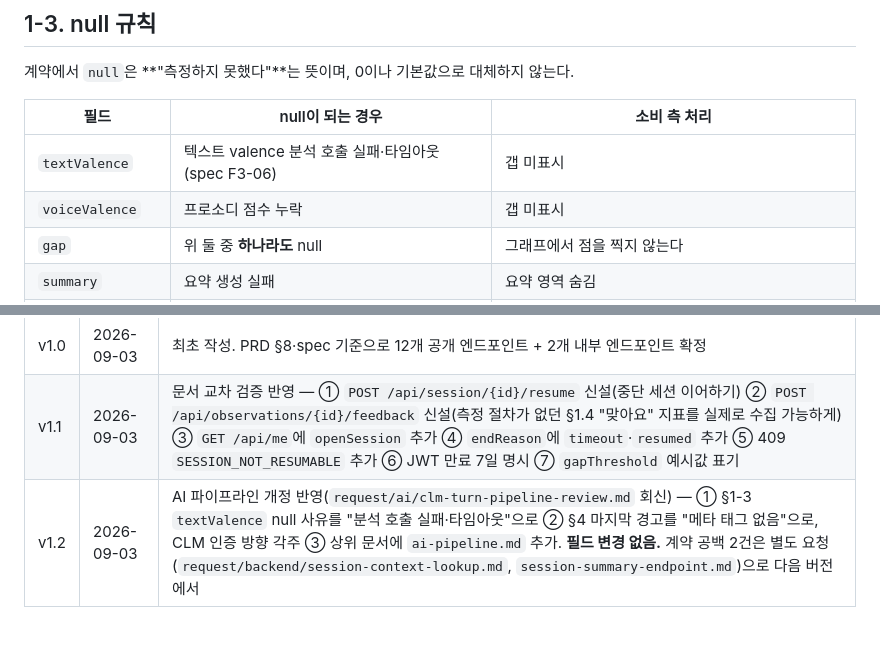
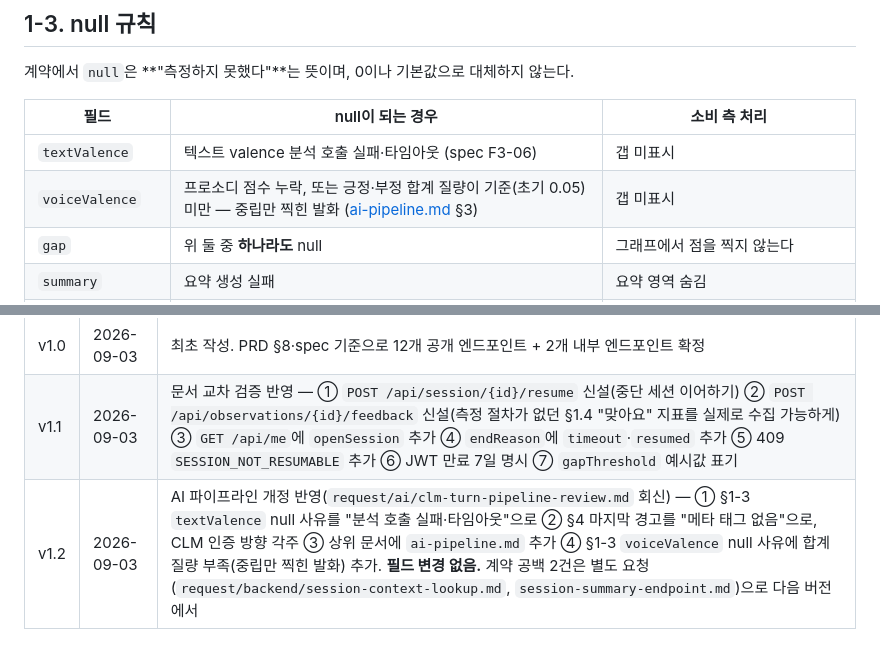
Before and after one commit to hackathon-yaho/emotion, a Markdown page: docs/02-architecture/api-contract.md, 2 parts joined by grey strips. GitHub-like rendering.

Commit message:
docs(contract): §1-3 voiceValence null 사유에 합계 질량 부족 보완 (v1.2 ④)
ai-pipeline.md §3의 P+N < 0.05 → voice_valence=null 규칙이 계약 null 규칙에 빠져 있어 문구만 추가. 필드 변경 없음.

Co-Authored-By: Claude Fable 5.1 <noreply@anthropic.com>

```diff
--- a/docs/02-architecture/api-contract.md
+++ b/docs/02-architecture/api-contract.md
@@ -64,7 +64,7 @@
 | 필드 | null이 되는 경우 | 소비 측 처리 |
 | --- | --- | --- |
 | `textValence` | 텍스트 valence 분석 호출 실패·타임아웃 (spec F3-06) | 갭 미표시 |
-| `voiceValence` | 프로소디 점수 누락 | 갭 미표시 |
+| `voiceValence` | 프로소디 점수 누락, 또는 긍정·부정 합계 질량이 기준(초기 0.05) 미만 — 중립만 찍힌 발화 ([ai-pipeline.md](ai-pipeline.md) §3) | 갭 미표시 |
 | `gap` | 위 둘 중 **하나라도** null | 그래프에서 점을 찍지 않는다 |
 | `summary` | 요약 생성 실패 | 요약 영역 숨김 |
 | `observations[]` | 조건 미달로 관찰 미생성 | **빈 배열.** "아직 없어요" 안내만 표시하고 억지 문구를 만들지 않는다 |
@@ -624,4 +624,4 @@ data: [DONE]
 | --- | --- | --- |
 | v1.0 | 2026-09-03 | 최초 작성. PRD §8·spec 기준으로 12개 공개 엔드포인트 + 2개 내부 엔드포인트 확정 |
 | v1.1 | 2026-09-03 | 문서 교차 검증 반영 — ① `POST /api/session/{id}/resume` 신설(중단 세션 이어하기) ② `POST /api/observations/{id}/feedback` 신설(측정 절차가 없던 §1.4 "맞아요" 지표를 실제로 수집 가능하게) ③ `GET /api/me`에 `openSession` 추가 ④ `endReason`에 `timeout`·`resumed` 추가 ⑤ 409 `SESSION_NOT_RESUMABLE` 추가 ⑥ JWT 만료 7일 명시 ⑦ `gapThreshold` 예시값 표기 |
-| v1.2 | 2026-09-03 | AI 파이프라인 개정 반영(`request/ai/clm-turn-pipeline-review.md` 회신) — ① §1-3 `textValence` null 사유를 "분석 호출 실패·타임아웃"으로 ② §4 마지막 경고를 "메타 태그 없음"으로, CLM 인증 방향 각주 ③ 상위 문서에 `ai-pipeline.md` 추가. **필드 변경 없음.** 계약 공백 2건은 별도 요청(`request/backend/session-context-lookup.md`, `session-summary-endpoint.md`)으로 다음 버전에서 |
+| v1.2 | 2026-09-03 | AI 파이프라인 개정 반영(`request/ai/clm-turn-pipeline-review.md` 회신) — ① §1-3 `textValence` null 사유를 "분석 호출 실패·타임아웃"으로 ② §4 마지막 경고를 "메타 태그 없음"으로, CLM 인증 방향 각주 ③ 상위 문서에 `ai-pipeline.md` 추가 ④ §1-3 `voiceValence` null 사유에 합계 질량 부족(중립만 찍힌 발화) 추가. **필드 변경 없음.** 계약 공백 2건은 별도 요청(`request/backend/session-context-lookup.md`, `session-summary-endpoint.md`)으로 다음 버전에서 |
```
Also changed, not shown: docs/README.md (+1 -1 lines).
